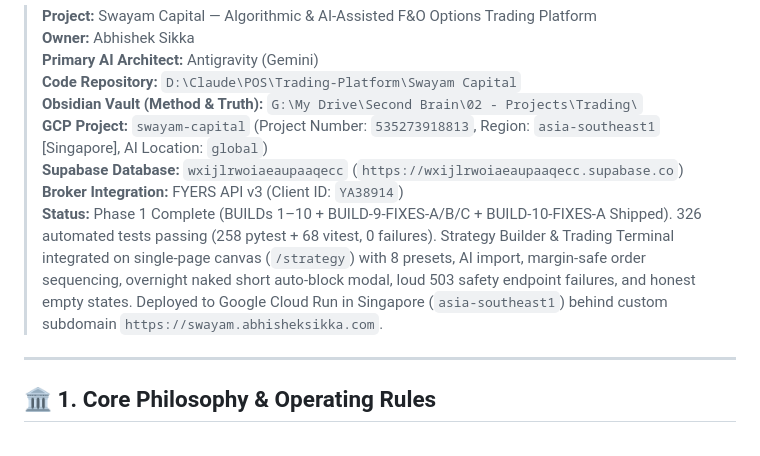
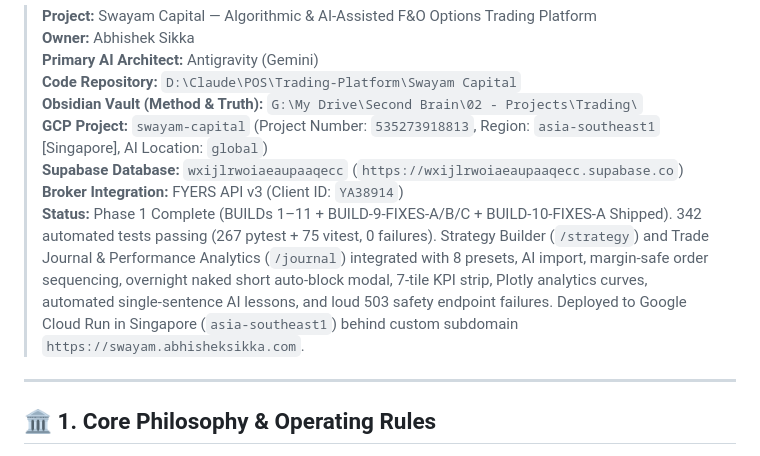
Before and after one commit to Abhishek-POSdesign/Swayam-Capital, a Markdown page: GEMINI.md, the part around the change. Drawn GitHub-style.

Commit message:
docs: update master architecture record for BUILD-11

```diff
--- a/GEMINI.md
+++ b/GEMINI.md
@@ -8,7 +8,7 @@
 > **GCP Project:** `swayam-capital` (Project Number: `535273918813`, Region: `asia-southeast1` [Singapore], AI Location: `global`)
 > **Supabase Database:** `wxijlrwoiaeaupaaqecc` (`https://wxijlrwoiaeaupaaqecc.supabase.co`)
 > **Broker Integration:** FYERS API v3 (Client ID: `YA38914`)
-> **Status:** Phase 1 Complete (BUILDs 1–10 + BUILD-9-FIXES-A/B/C + BUILD-10-FIXES-A Shipped). 326 automated tests passing (258 pytest + 68 vitest, 0 failures). Strategy Builder & Trading Terminal integrated on single-page canvas (`/strategy`) with 8 presets, AI import, margin-safe order sequencing, overnight naked short auto-block modal, loud 503 safety endpoint failures, and honest empty states. Deployed to Google Cloud Run in Singapore (`asia-southeast1`) behind custom subdomain `https://swayam.abhisheksikka.com`.
+> **Status:** Phase 1 Complete (BUILDs 1–11 + BUILD-9-FIXES-A/B/C + BUILD-10-FIXES-A Shipped). 342 automated tests passing (267 pytest + 75 vitest, 0 failures). Strategy Builder (`/strategy`) and Trade Journal & Performance Analytics (`/journal`) integrated with 8 presets, AI import, margin-safe order sequencing, overnight naked short auto-block modal, 7-tile KPI strip, Plotly analytics curves, automated single-sentence AI lessons, and loud 503 safety endpoint failures. Deployed to Google Cloud Run in Singapore (`asia-southeast1`) behind custom subdomain `https://swayam.abhisheksikka.com`.
 
 ---
 
```
